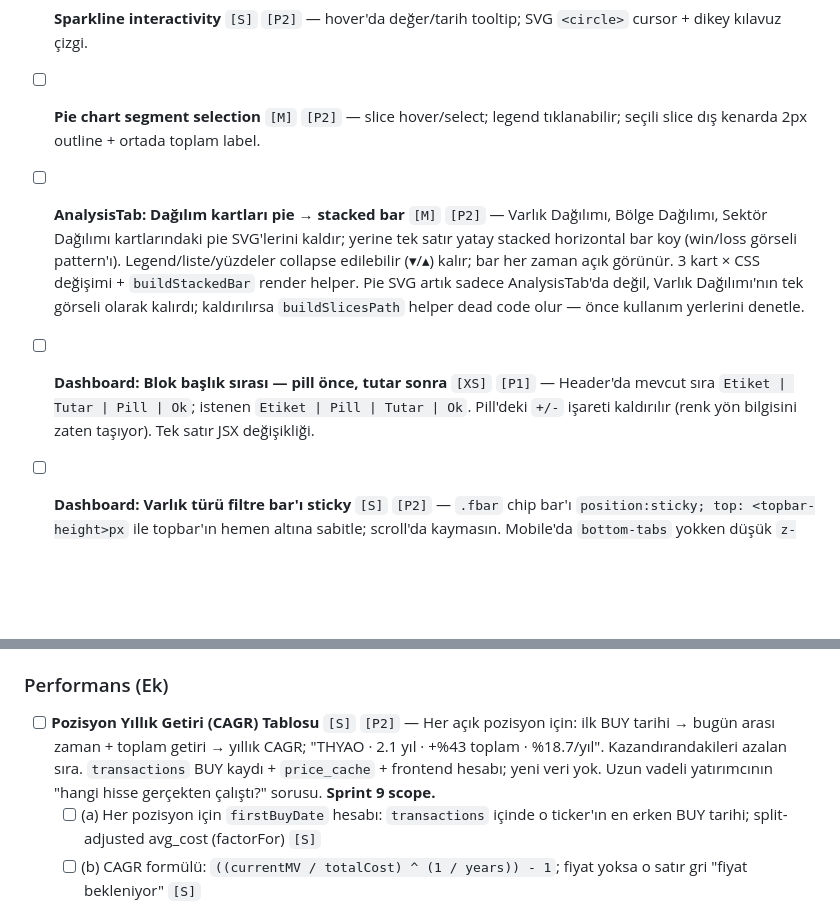
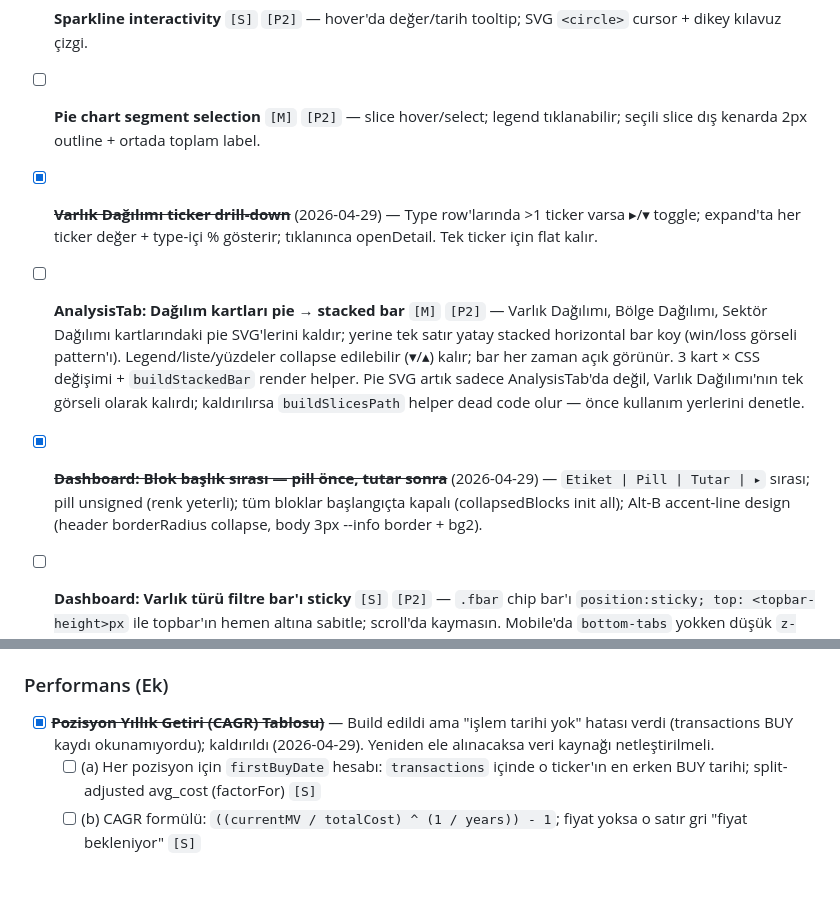
Before and after one commit to canmrtr/Investment-Ledger, a Markdown page: ROADMAP.md, 2 parts joined by grey strips. Drawn GitHub-style; blank space fills up the shorter version.

```diff
--- a/ROADMAP.md
+++ b/ROADMAP.md
@@ -114,8 +114,9 @@ Bu uygulama üç aşamalı bir yörüngede büyüyor:
 - [x] ~~**Bölge Dağılımı emoji bayrakları kaldır**~~ (2026-04-26) — Plain text "US"/"Türkiye".
 - [ ] **Sparkline interactivity** `[S]` `[P2]` — hover'da değer/tarih tooltip; SVG `<circle>` cursor + dikey kılavuz çizgi.
 - [ ] **Pie chart segment selection** `[M]` `[P2]` — slice hover/select; legend tıklanabilir; seçili slice dış kenarda 2px outline + ortada toplam label.
+- [x] ~~**Varlık Dağılımı ticker drill-down**~~ (2026-04-29) — Type row'larında >1 ticker varsa ▸/▾ toggle; expand'ta her ticker değer + type-içi % gösterir; tıklanınca openDetail. Tek ticker için flat kalır.
 - [ ] **AnalysisTab: Dağılım kartları pie → stacked bar** `[M]` `[P2]` — Varlık Dağılımı, Bölge Dağılımı, Sektör Dağılımı kartlarındaki pie SVG'lerini kaldır; yerine tek satır yatay stacked horizontal bar koy (win/loss görseli pattern'ı). Legend/liste/yüzdeler collapse edilebilir (▾/▴) kalır; bar her zaman açık görünür. 3 kart × CSS değişimi + `buildStackedBar` render helper. Pie SVG artık sadece AnalysisTab'da değil, Varlık Dağılımı'nın tek görseli olarak kalırdı; kaldırılırsa `buildSlicesPath` helper dead code olur — önce kullanım yerlerini denetle.
-- [ ] **Dashboard: Blok başlık sırası — pill önce, tutar sonra** `[XS]` `[P1]` — Header'da mevcut sıra `Etiket | Tutar | Pill | Ok`; istenen `Etiket | Pill | Tutar | Ok`. Pill'deki `+/-` işareti kaldırılır (renk yön bilgisini zaten taşıyor). Tek satır JSX değişikliği.
+- [x] ~~**Dashboard: Blok başlık sırası — pill önce, tutar sonra**~~ (2026-04-29) — `Etiket | Pill | Tutar | ▸` sırası; pill unsigned (renk yeterli); tüm bloklar başlangıçta kapalı (collapsedBlocks init all); Alt-B accent-line design (header borderRadius collapse, body 3px --info border + bg2).
 - [ ] **Dashboard: Varlık türü filtre bar'ı sticky** `[S]` `[P2]` — `.fbar` chip bar'ı `position:sticky; top: <topbar-height>px` ile topbar'ın hemen altına sabitle; scroll'da kaymasın. Mobile'da `bottom-tabs` yokken düşük `z-index` sorunu olmamalı; topbar `z-index` ile hiyerarşiyi koru. Topbar yüksekliği CSS değişkeni veya `--topbar-h` custom property ile yönetilmeli (hardcoded `px` magic number ekleme).
 - [ ] **Dashboard: Blok bazında dönem getirisi** `[M]` `[P2]` — Her varlık türü bloğunun başlık satırına seçili döneme göre simple return ekle (örn. `+2.8%` pill veya `+$340 · +2.8%`). `filteredPos.filter(p => p.type === blockType)` ile blok-scope; `mvAtDate` türevleri blok başına çalışır. Hesap notu: XIRR blok bazında anlamlı değil — sadece simple return (portföy toplam XIRR'ı dokunma). "Max" period seçiliyken blok Δ için `hist` verisi yetersizse "—" göster (extrapolation değil). Mobile layout önerileri: (a) tek satır — sağa hizalı `+2.8%` pill, tutar solda kalır; (b) iki satır — başlık + alt satır Δ (blok yüksekliği +16px artar ama 6 blok × 96px kabul edilebilir). `hist` cache'te fiyat eksik ticker varsa o ticker blok Δ'ya dahil edilmez + küçük "N fiyat eksik" notu. Effort gerçekçi ~3-4h: hesap + layout + mobile test + "Max/eksik fiyat" edge case.
 - [ ] **Fundamental Ratio Trendi (5Y Grafik)** `[M]` `[P2]` — TickerDetailTab'da P/E, P/S, ROE için yıllık trend SVG çizgi grafik; "Bu şirketin F/K değeri son 5 yılda düşüyor mu yükseliyor mu?" sorusunu yanıtlar. FMP `/stable/ratios` annual array zaten `fetch-fundamentals` edge fn'da mevcut (5Y) — sadece frontend rendering yok. `TrendMiniChart` (gelir/kâr için zaten var) aynı pattern ile yeniden kullanılır; yeni fetch yok.
@@ -185,7 +186,7 @@ Bu uygulama üç aşamalı bir yörüngede büyüyor:
 
 ### Performans (Ek)
 
-- [ ] **Pozisyon Yıllık Getiri (CAGR) Tablosu** `[S]` `[P2]` — Her açık pozisyon için: ilk BUY tarihi → bugün arası zaman + toplam getiri → yıllık CAGR; "THYAO · 2.1 yıl · +%43 toplam · %18.7/yıl". Kazandırandakileri azalan sıra. `transactions` BUY kaydı + `price_cache` + frontend hesabı; yeni veri yok. Uzun vadeli yatırımcının "hangi hisse gerçekten çalıştı?" sorusu. **Sprint 9 scope.**
+- [x] ~~**Pozisyon Yıllık Getiri (CAGR) Tablosu)**~~ — Build edildi ama "işlem tarihi yok" hatası verdi (transactions BUY kaydı okunamıyordu); kaldırıldı (2026-04-29). Yeniden ele alınacaksa veri kaynağı netleştirilmeli.
   - [ ] (a) Her pozisyon için `firstBuyDate` hesabı: `transactions` içinde o ticker'ın en erken BUY tarihi; split-adjusted avg_cost (factorFor) `[S]`
   - [ ] (b) CAGR formülü: `((currentMV / totalCost) ^ (1 / years)) - 1`; fiyat yoksa o satır gri "fiyat bekleniyor" `[S]`
   - [ ] (c) AnalysisTab yeni kart "Pozisyon Getirileri (CAGR)" — tablo render; azalan sıra; click→openDetail `[S]`
```
Also changed, not shown: CLAUDE.md (+16 -9 lines).
